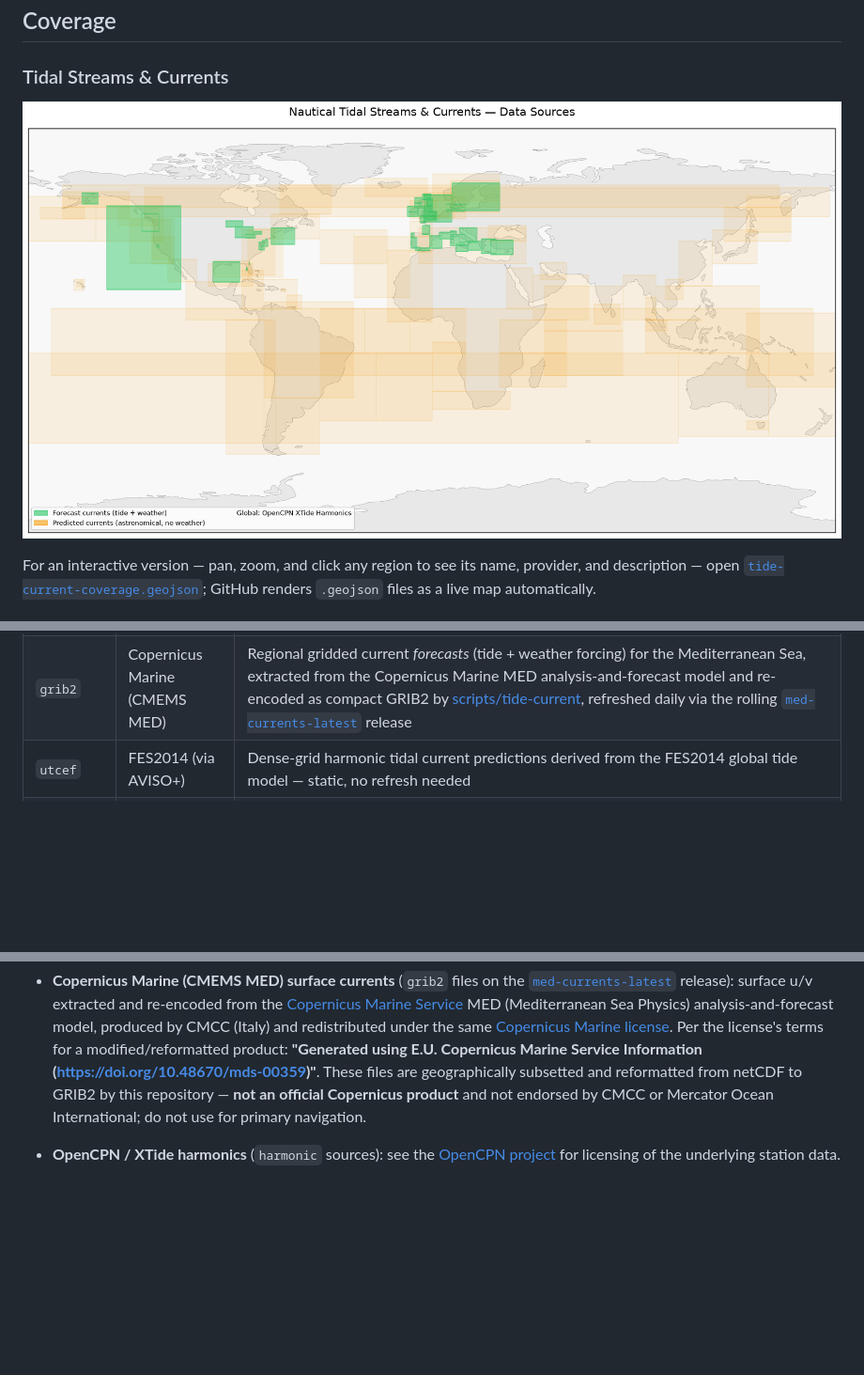
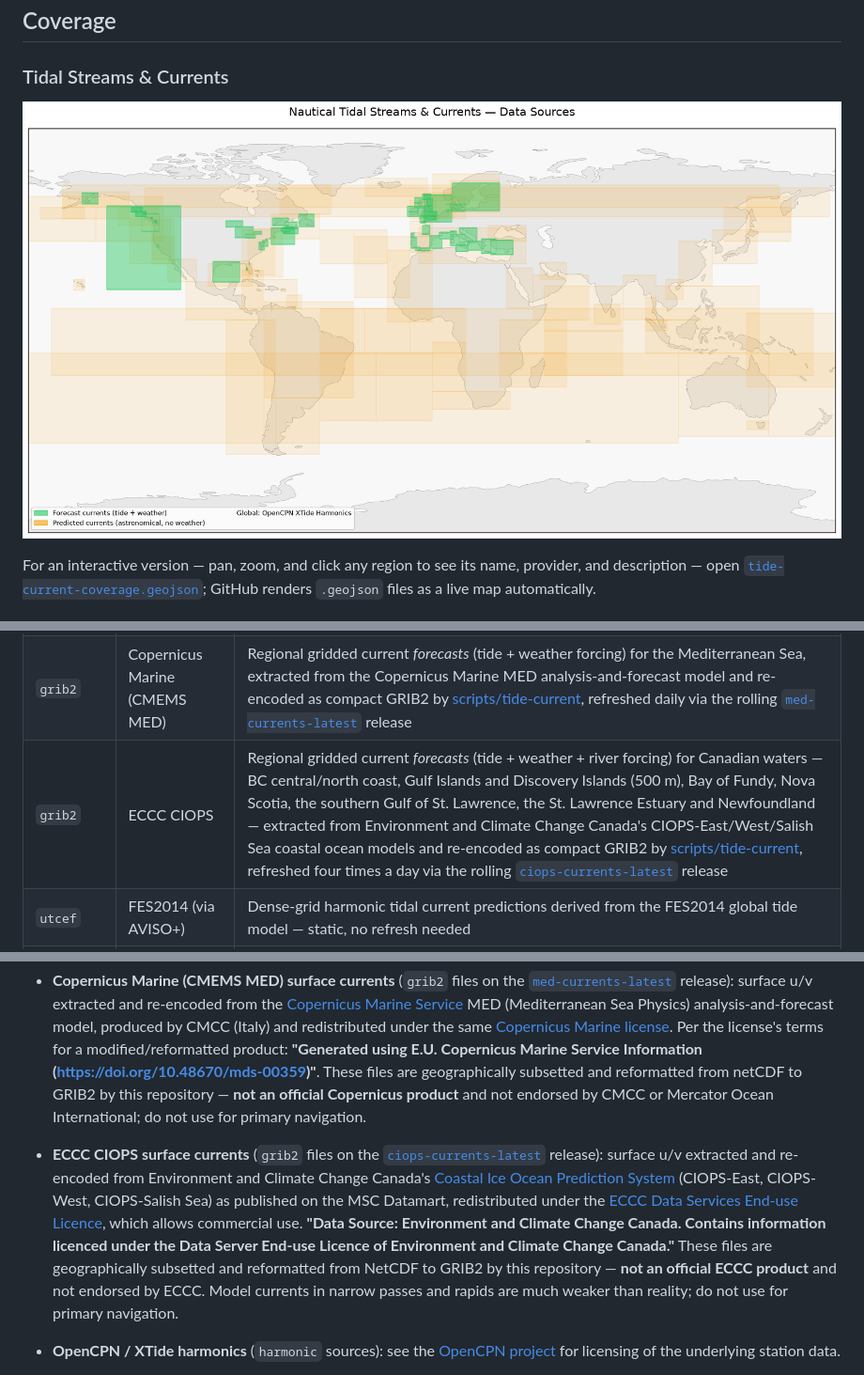
Before and after one commit to marcelrv/signalk-router-data, a Markdown page: README.md, 3 parts joined by grey strips. Shown at 94% size. Rendered like a GitHub page; pictures changed too: tide-current-coverage.png; blank space fills up the shorter version.

```diff
--- a/README.md
+++ b/README.md
@@ -39,6 +39,7 @@ Tidal/current data comes from three kinds of upstream sources, each suited to a
 | `grib2` | Copernicus Marine (CMEMS IBI) | Regional gridded current *forecasts* (tide + weather + river forcing) for the Bay of Biscay, NW Iberia/Galicia, Portugal, and the Gulf of Cadiz/Gibraltar Strait, extracted from the Copernicus Marine IBI analysis-and-forecast model and re-encoded as compact GRIB2 by [scripts/tide-current](scripts/tide-current/), refreshed daily via the rolling [`ibi-currents-latest`](https://github.com/marcelrv/signalk-router-data/releases/tag/ibi-currents-latest) release |
 | `grib2` | Copernicus Marine (CMEMS NWS) | Regional gridded current *forecasts* (tide + weather + river forcing) for the UK, Ireland and English Channel, extracted from the Copernicus Marine NWS (North West European Shelf) analysis-and-forecast model and re-encoded as compact GRIB2 by [scripts/tide-current](scripts/tide-current/), refreshed daily via the rolling [`nws-currents-latest`](https://github.com/marcelrv/signalk-router-data/releases/tag/nws-currents-latest) release |
 | `grib2` | Copernicus Marine (CMEMS MED) | Regional gridded current *forecasts* (tide + weather forcing) for the Mediterranean Sea, extracted from the Copernicus Marine MED analysis-and-forecast model and re-encoded as compact GRIB2 by [scripts/tide-current](scripts/tide-current/), refreshed daily via the rolling [`med-currents-latest`](https://github.com/marcelrv/signalk-router-data/releases/tag/med-currents-latest) release |
+| `grib2` | ECCC CIOPS | Regional gridded current *forecasts* (tide + weather + river forcing) for Canadian waters — BC central/north coast, Gulf Islands and Discovery Islands (500 m), Bay of Fundy, Nova Scotia, the southern Gulf of St. Lawrence, the St. Lawrence Estuary and Newfoundland — extracted from Environment and Climate Change Canada's CIOPS-East/West/Salish Sea coastal ocean models and re-encoded as compact GRIB2 by [scripts/tide-current](scripts/tide-current/), refreshed four times a day via the rolling [`ciops-currents-latest`](https://github.com/marcelrv/signalk-router-data/releases/tag/ciops-currents-latest) release |
 | `utcef` | FES2014 (via AVISO+) | Dense-grid harmonic tidal current predictions derived from the FES2014 global tide model — static, no refresh needed |
 | `utcef` | NOAA CO-OPS | Official harmonic constituents of ~850 NOAA current-prediction reference stations (US East/West Coast, Gulf of Mexico, Alaska, Hawaii, Puerto Rico), converted by [scripts/NOAA](scripts/NOAA/) — static, astronomical predictions valid for years |
 
@@ -89,6 +90,7 @@ Each database file may have its own licence, which then takes precedence over CC
 - **Copernicus Marine (CMEMS IBI) surface currents** (`grib2` files on the [`ibi-currents-latest`](https://github.com/marcelrv/signalk-router-data/releases/tag/ibi-currents-latest) release): surface u/v extracted and re-encoded from the [Copernicus Marine Service](https://data.marine.copernicus.eu/product/IBI_ANALYSISFORECAST_PHY_005_001/description) IBI analysis-and-forecast model, redistributed under the [Copernicus Marine license](https://marine.copernicus.eu/user-corner/service-commitments-and-licence). Per the license's terms for a modified/reformatted product: **"Generated using E.U. Copernicus Marine Service Information (https://doi.org/10.48670/moi-00027)"**. These files are geographically subsetted and reformatted from netCDF to GRIB2 by this repository — **not an official Copernicus product** and not endorsed by Mercator Ocean International; do not use for primary navigation.
 - **Copernicus Marine (CMEMS NWS) surface currents** (`grib2` files on the [`nws-currents-latest`](https://github.com/marcelrv/signalk-router-data/releases/tag/nws-currents-latest) release): surface u/v extracted and re-encoded from the [Copernicus Marine Service](https://data.marine.copernicus.eu/product/NWSHELF_ANALYSISFORECAST_PHY_004_013/description) NWS (North West European Shelf) analysis-and-forecast model, produced by the UK Met Office (NWS-MFC) and redistributed under the same [Copernicus Marine license](https://marine.copernicus.eu/user-corner/service-commitments-and-licence). Per the license's terms for a modified/reformatted product: **"Generated using E.U. Copernicus Marine Service Information (https://doi.org/10.48670/moi-00054)"**. These files are geographically subsetted and reformatted from netCDF to GRIB2 by this repository — **not an official Copernicus product** and not endorsed by the Met Office or Mercator Ocean International; do not use for primary navigation.
 - **Copernicus Marine (CMEMS MED) surface currents** (`grib2` files on the [`med-currents-latest`](https://github.com/marcelrv/signalk-router-data/releases/tag/med-currents-latest) release): surface u/v extracted and re-encoded from the [Copernicus Marine Service](https://data.marine.copernicus.eu/product/MEDSEA_ANALYSISFORECAST_PHY_006_013/description) MED (Mediterranean Sea Physics) analysis-and-forecast model, produced by CMCC (Italy) and redistributed under the same [Copernicus Marine license](https://marine.copernicus.eu/user-corner/service-commitments-and-licence). Per the license's terms for a modified/reformatted product: **"Generated using E.U. Copernicus Marine Service Information (https://doi.org/10.48670/mds-00359)"**. These files are geographically subsetted and reformatted from netCDF to GRIB2 by this repository — **not an official Copernicus product** and not endorsed by CMCC or Mercator Ocean International; do not use for primary navigation.
+- **ECCC CIOPS surface currents** (`grib2` files on the [`ciops-currents-latest`](https://github.com/marcelrv/signalk-router-data/releases/tag/ciops-currents-latest) release): surface u/v extracted and re-encoded from Environment and Climate Change Canada's [Coastal Ice Ocean Prediction System](https://eccc-msc.github.io/open-data/msc-data/nwp_ciops/readme_ciops_en/) (CIOPS-East, CIOPS-West, CIOPS-Salish Sea) as published on the MSC Datamart, redistributed under the [ECCC Data Services End-use Licence](https://eccc-msc.github.io/open-data/licence/readme_en/), which allows commercial use. **"Data Source: Environment and Climate Change Canada. Contains information licenced under the Data Server End-use Licence of Environment and Climate Change Canada."** These files are geographically subsetted and reformatted from NetCDF to GRIB2 by this repository — **not an official ECCC product** and not endorsed by ECCC. Model currents in narrow passes and rapids are much weaker than reality; do not use for primary navigation.
 - **OpenCPN / XTide harmonics** (`harmonic` sources): see the [OpenCPN project](https://github.com/OpenCPN/OpenCPN/tree/master/data/tcdata) for licensing of the underlying station data.
 - **UTCEF / FES2014-derived datasets** (`utcef` sources, e.g. files under [`regions/europe`](regions/europe)): derived from the FES2014 global tide model, produced by Noveltis, LEGOS and CLS and distributed by AVISO+, with support from CNES. Redistribution follows the [AVISO+ License Agreement](https://www.aviso.altimetry.fr/fileadmin/documents/data/License_Aviso.pdf) (scientific and non-commercial use).
 
```
Also changed, not shown: 8 other files.
